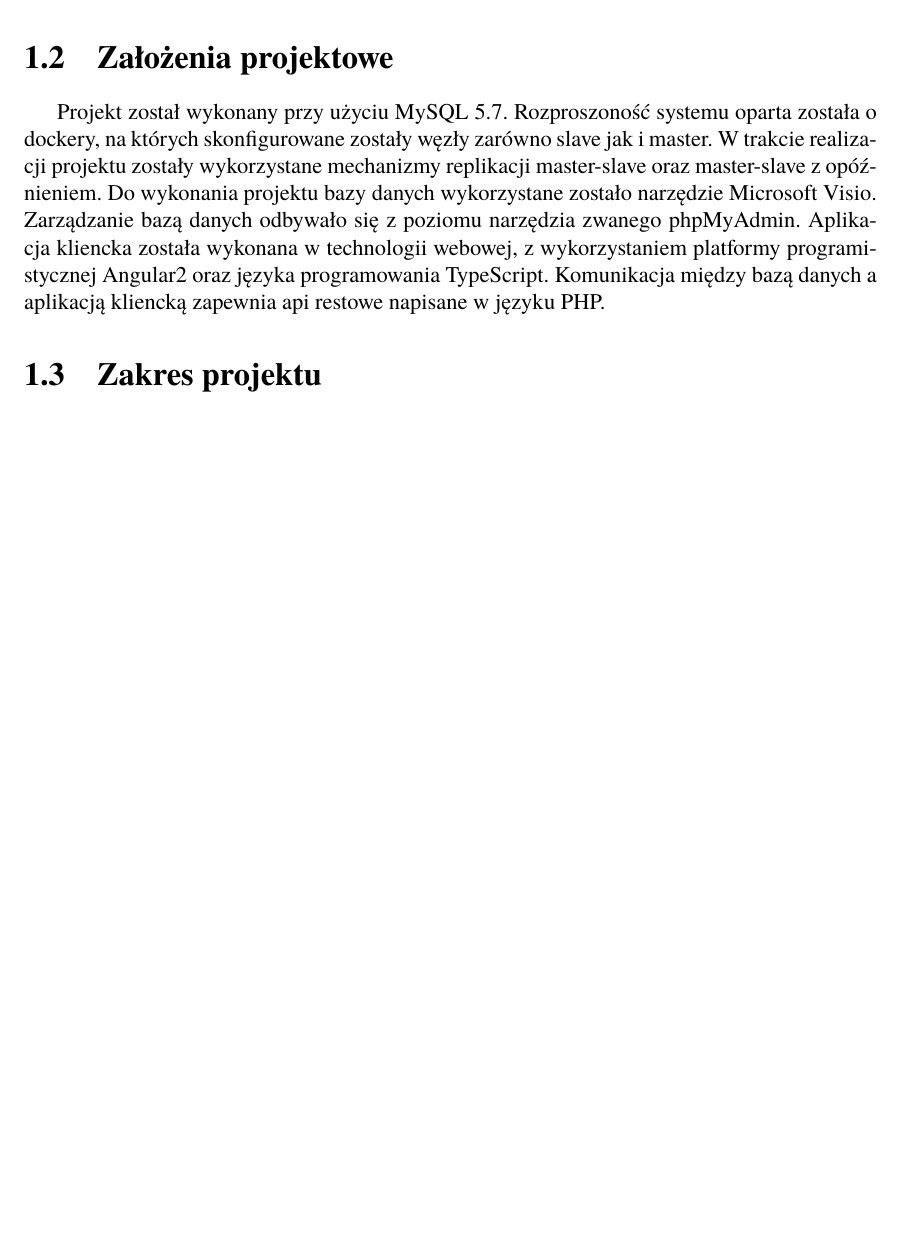
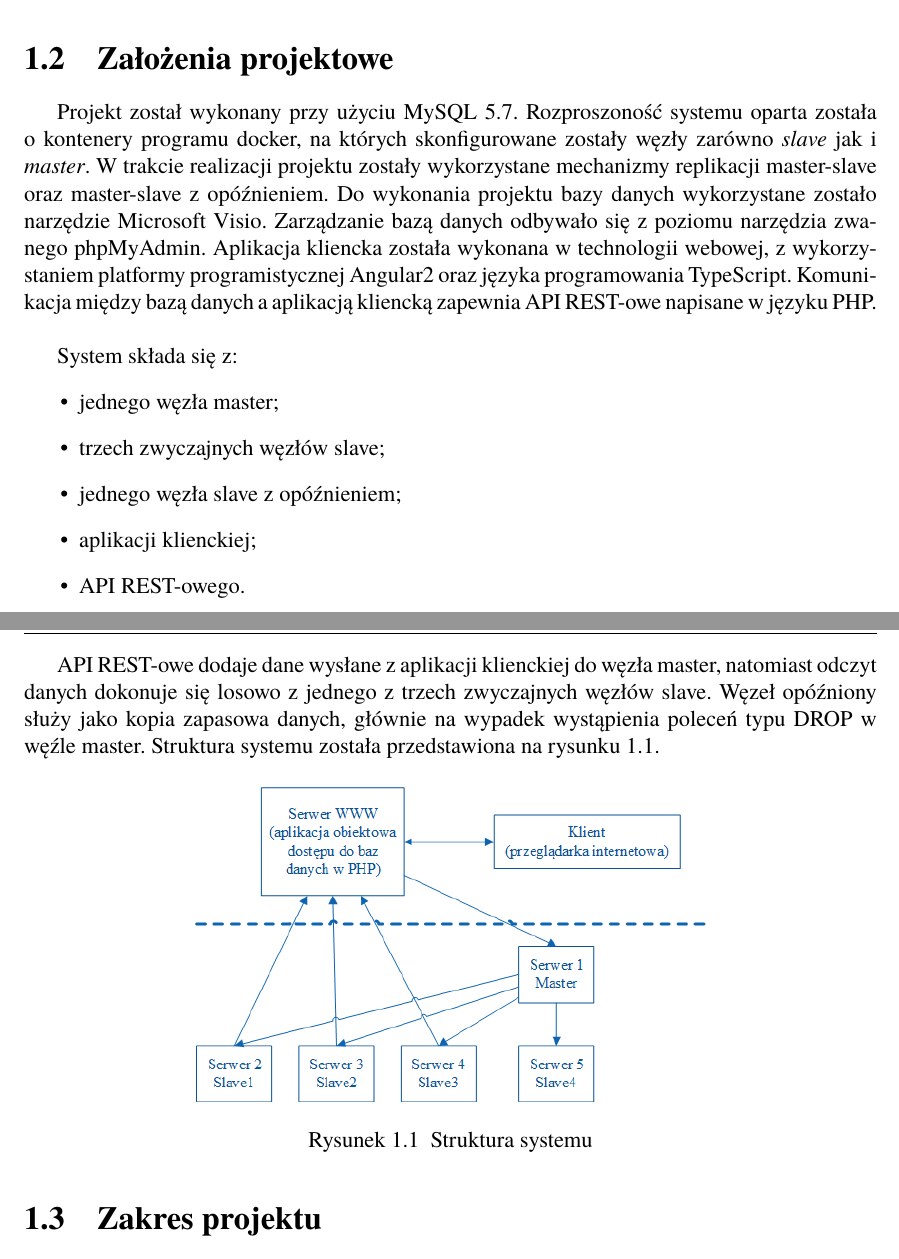
Before and after one commit to piry1/CinemaRBD, a LaTeX thesis (Sprawozdanie/praca.tex, which reads Sprawozdanie/rozdzial01.tex): part of page 6 of 39 before the commit and two parts of pages 6 and 7 of 39 after it, the two joined at a grey line, cut so that both start at the same text, the shorter picture padded with empty space. Compiled offline with pdfLaTeX.

Commit message:
add diagram to chapter01

```diff
--- a/Sprawozdanie/rozdzial01.tex
+++ b/Sprawozdanie/rozdzial01.tex
@@ -5,7 +5,25 @@ Celem projektu jest stworzenie systemu wspomagającego obsługę kina w oparciu
 na sali już zajęte – miejsca zawarte na biletach, poszukiwanie rezerwacji wykonanej na konkretna osobę (po imieniu lub nazwisku, czy tez numerze rezerwacji). Użytkownik(Klient) będzie mógł rezerwować konkretne miejsce na określony seans.
 
 \section{Założenia projektowe}
-Projekt został wykonany przy użyciu MySQL 5.7. Rozproszoność systemu oparta została o dockery, na których skonfigurowane zostały węzły zarówno slave jak i master. W trakcie realizacji projektu zostały wykorzystane mechanizmy replikacji master-slave oraz master-slave z opóźnieniem. Do wykonania projektu bazy danych wykorzystane zostało narzędzie Microsoft Visio. Zarządzanie bazą danych odbywało się z poziomu narzędzia zwanego phpMyAdmin. Aplikacja kliencka została wykonana w technologii webowej, z wykorzystaniem platformy programistycznej Angular2 oraz języka programowania TypeScript. Komunikacja między bazą danych a aplikacją kliencką zapewnia api restowe napisane w języku PHP.
+Projekt został wykonany przy użyciu MySQL 5.7. Rozproszoność systemu oparta została o kontenery programu docker, na których skonfigurowane zostały węzły zarówno \textit{slave} jak i \textit{master}. W trakcie realizacji projektu zostały wykorzystane mechanizmy replikacji master-slave oraz master-slave z opóźnieniem. Do wykonania projektu bazy danych wykorzystane zostało narzędzie Microsoft Visio. Zarządzanie bazą danych odbywało się z poziomu narzędzia zwanego phpMyAdmin. Aplikacja kliencka została wykonana w technologii webowej, z wykorzystaniem platformy programistycznej Angular2 oraz języka programowania TypeScript. Komunikacja między bazą danych a aplikacją kliencką zapewnia API REST-owe napisane w języku PHP. \\
+
+System składa się z:
+\begin{itemize}
+	\item jednego węzła master;
+	\item trzech zwyczajnych węzłów slave;
+	\item jednego węzła slave z opóźnieniem;
+	\item aplikacji klienckiej;
+	\item API REST-owego.
+\end{itemize}
+
+API REST-owe dodaje dane wysłane z aplikacji klienckiej do węzła master, natomiast odczyt danych dokonuje się losowo z jednego z trzech zwyczajnych węzłów slave. Węzeł opóźniony służy jako kopia zapasowa danych, głównie na wypadek wystąpienia poleceń typu DROP w węźle master. Struktura systemu została przedstawiona na rysunku~\ref{fig:diagram}.
+
+\begin{figure} [H]
+	\centering
+	\includegraphics[width=0.6\linewidth]{rozdzial01/diagram.png}
+	\caption{Struktura systemu}
+	\label{fig:diagram}
+\end{figure}
 
 \section{Zakres projektu}
 Zakres projektu dotyczy zaprojektowania i implementacji rozproszonego systemu bazodanowego dla kina. Projekt składa sę z kilku etapów.
```
Also changed, not shown: Sprawozdanie/praca.pdf, Sprawozdanie/rozdzial01/diagram.png, 5 other files.
